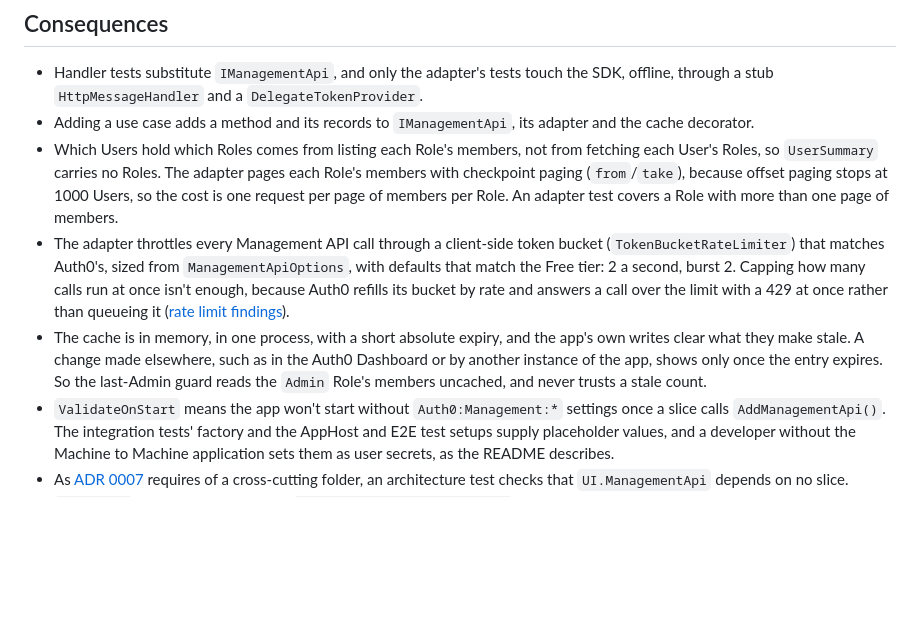
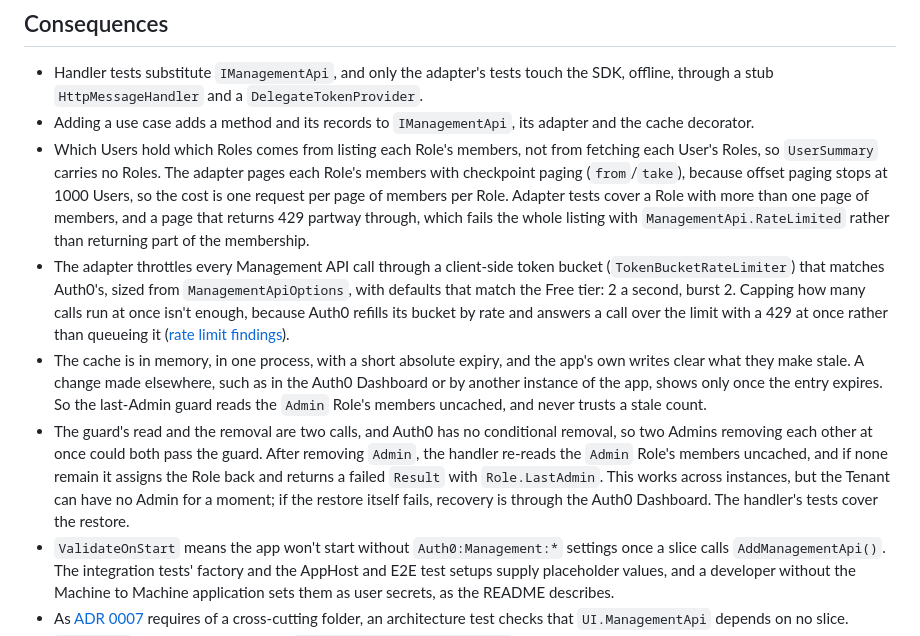
Before and after one commit to mpaulosky/auth0-management-app, a Markdown page: docs/adr/0009-one-deep-management-api-seam.md, the part around the change. Rendered like a GitHub page; blank space fills up the shorter version.

Commit message:
docs(adr): Restore Admin when a removal leaves the Tenant without one
Co-Authored-By: Claude Opus 5.5 <noreply@anthropic.com>

```diff
--- a/docs/adr/0009-one-deep-management-api-seam.md
+++ b/docs/adr/0009-one-deep-management-api-seam.md
@@ -33,14 +33,19 @@ This departs from `mpaulosky/Articles`, the reference `CLAUDE.md` points to, who
 - Handler tests substitute `IManagementApi`, and only the adapter's tests touch the SDK, offline, through a stub `HttpMessageHandler` and a `DelegateTokenProvider`.
 - Adding a use case adds a method and its records to `IManagementApi`, its adapter and the cache decorator.
 - Which Users hold which Roles comes from listing each Role's members, not from fetching each User's Roles, so `UserSummary` carries no Roles. The adapter pages each Role's
-  members with checkpoint paging (`from`/`take`), because offset paging stops at 1000 Users, so the cost is one request per page of members per Role. An adapter test
-  covers a Role with more than one page of members.
+  members with checkpoint paging (`from`/`take`), because offset paging stops at 1000 Users, so the cost is one request per page of members per Role. Adapter tests
+  cover a Role with more than one page of members, and a page that returns 429 partway through, which fails the whole listing with `ManagementApi.RateLimited` rather
+  than returning part of the membership.
 - The adapter throttles every Management API call through a client-side token bucket (`TokenBucketRateLimiter`) that matches Auth0's, sized from `ManagementApiOptions`,
   with defaults that match the Free tier: 2 a second, burst 2. Capping how many calls run at once isn't enough, because Auth0 refills its bucket by rate and answers a call
   over the limit with a 429 at once rather than queueing it ([rate limit findings](../research/auth0-user-search-and-rate-limits.md)).
 - The cache is in memory, in one process, with a short absolute expiry, and the app's own writes clear what they make stale. A change made elsewhere, such as in the Auth0
   Dashboard or by another instance of the app, shows only once the entry expires. So the last-Admin guard reads the `Admin` Role's members uncached, and never trusts a stale
   count.
+- The guard's read and the removal are two calls, and Auth0 has no conditional removal, so two Admins removing each other at once could both pass the guard. After removing
+  `Admin`, the handler re-reads the `Admin` Role's members uncached, and if none remain it assigns the Role back and returns a failed `Result` with `Role.LastAdmin`. This
+  works across instances, but the Tenant can have no Admin for a moment; if the restore itself fails, recovery is through the Auth0 Dashboard. The handler's tests cover
+  the restore.
 - `ValidateOnStart` means the app won't start without `Auth0:Management:*` settings once a slice calls `AddManagementApi()`. The integration tests' factory and the AppHost
   and E2E test setups supply placeholder values, and a developer without the Machine to Machine application sets them as user secrets, as the README describes.
 - As [ADR 0007](0007-cross-cutting-code-outside-the-slices.md) requires of a cross-cutting folder, an architecture test checks that `UI.ManagementApi` depends on no slice.
```
